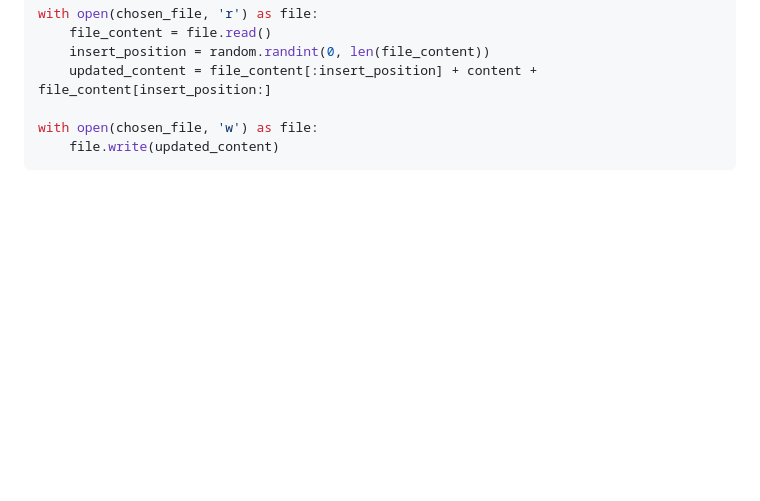
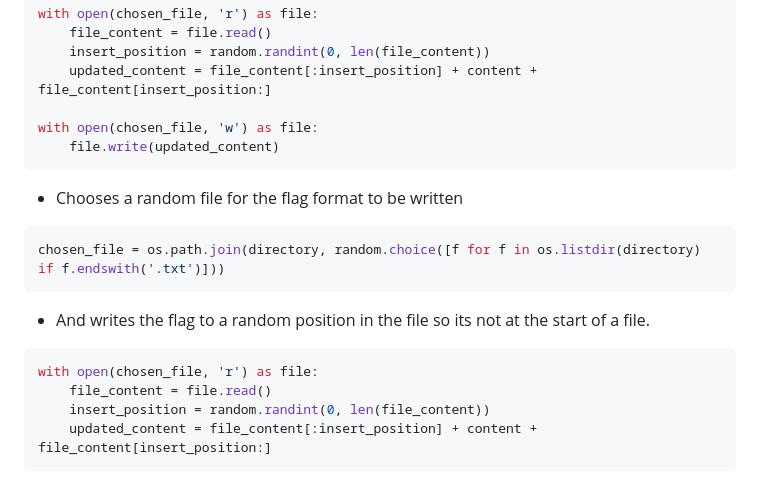
Before and after one commit to CTF-Citadel/challenges, a Markdown page: documentation/FileNigma.md, the part around the change. Drawn GitHub-style; blank space fills up the shorter version.

````diff
--- a/documentation/FileNigma.md
+++ b/documentation/FileNigma.md
@@ -188,3 +188,16 @@ with open(chosen_file, 'r') as file:
 with open(chosen_file, 'w') as file:
     file.write(updated_content)
 ```
+
+- Chooses a random file for the flag format to be written
+```python
+chosen_file = os.path.join(directory, random.choice([f for f in os.listdir(directory) if f.endswith('.txt')]))
+```
+
+-  And writes the flag to a random position in the file so its not at the start of a file.
+```python
+with open(chosen_file, 'r') as file:
+    file_content = file.read()
+    insert_position = random.randint(0, len(file_content))
+    updated_content = file_content[:insert_position] + content + file_content[insert_position:]
+```
````
